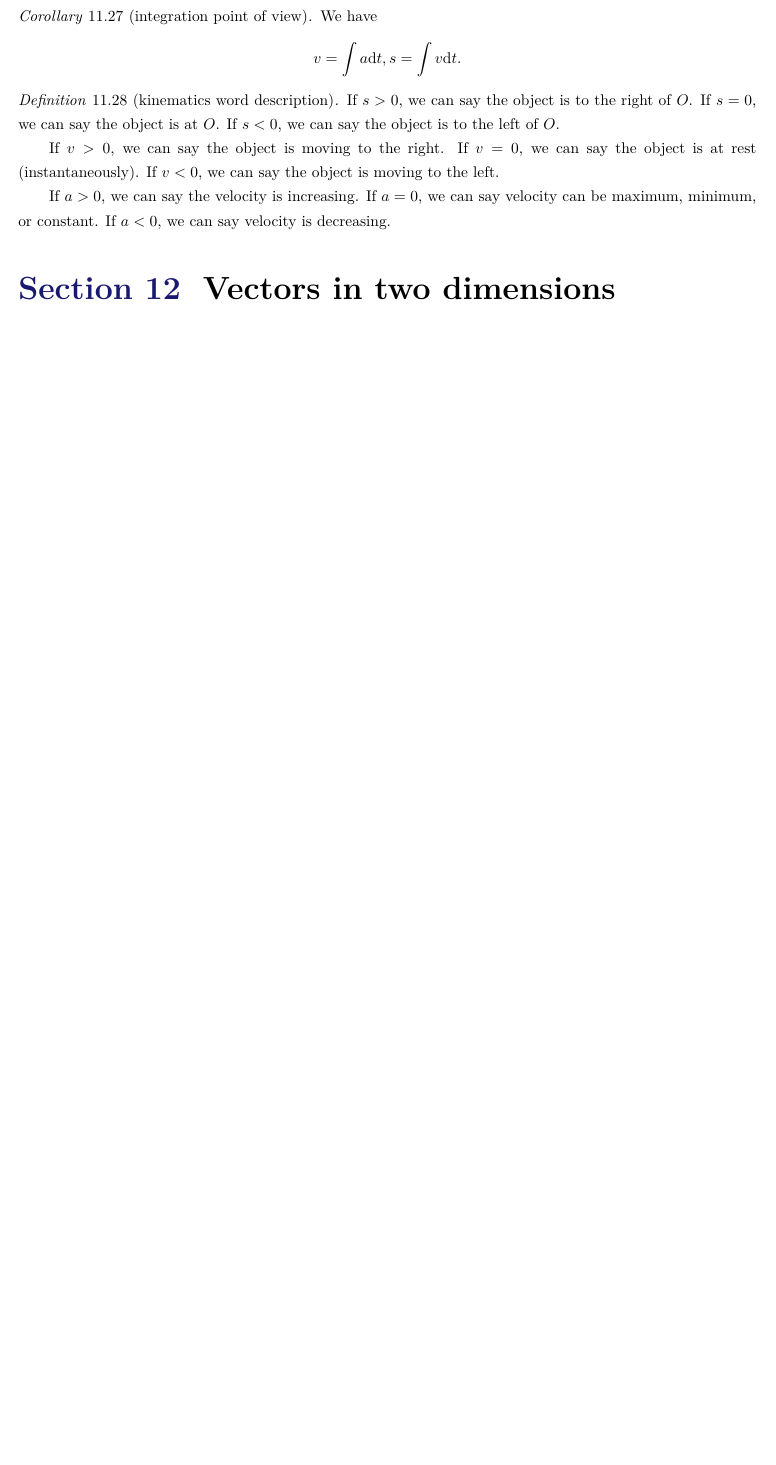
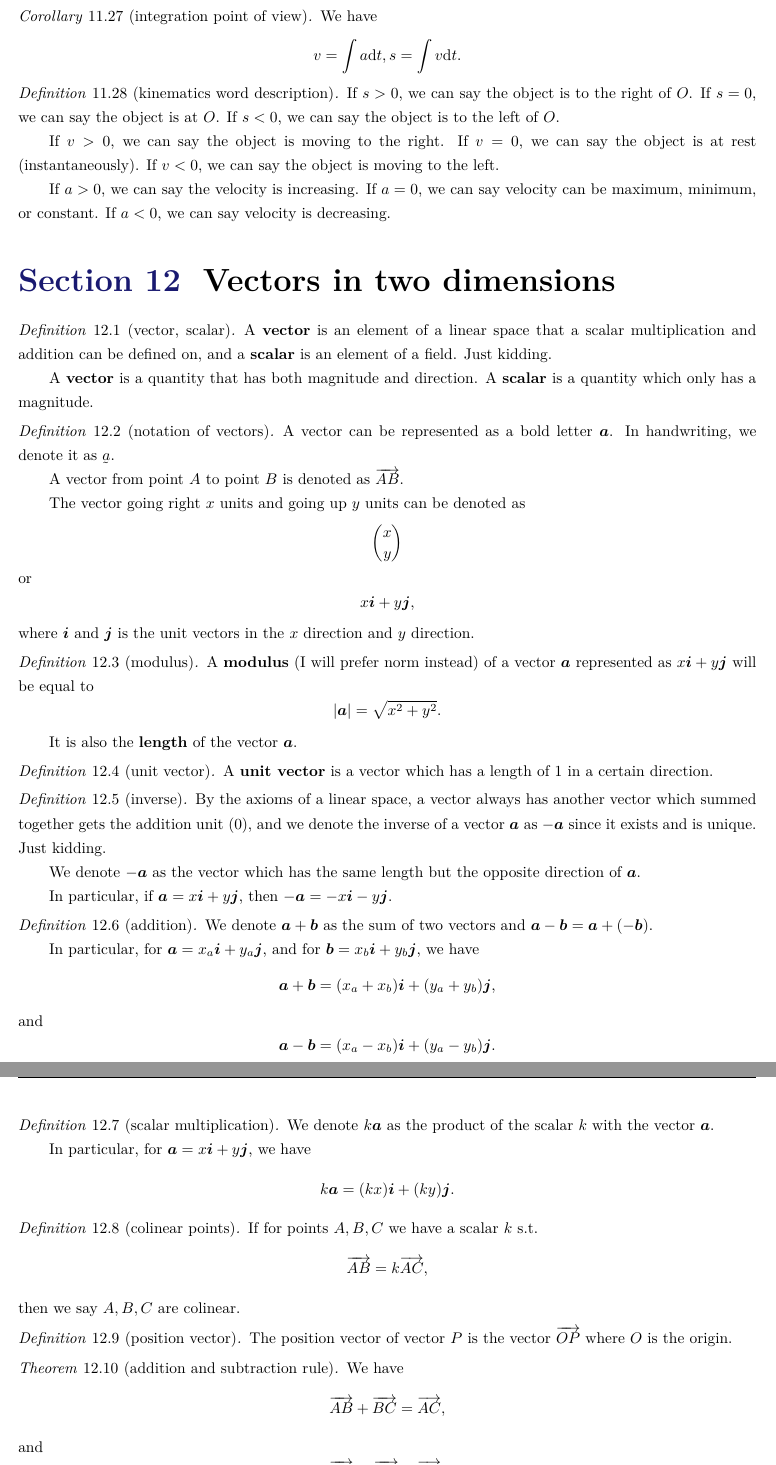
Before and after one commit to EasonSYC/GCSE-AddMaths-Revision-Sheet, a LaTeX document (GCSE AddMaths Revision Sheet.tex): part of page 17 of 19 before the commit and two parts of pages 17 and 18 of 20 after it, the two joined at a grey line, cut so that both start at the same text, the shorter picture padded with empty space. Compiled offline with XeLaTeX.

Commit message:
update vectors

```diff
--- a/GCSE AddMaths Revision Sheet.tex
+++ b/GCSE AddMaths Revision Sheet.tex
@@ -2,6 +2,7 @@
 \usepackage{allan-eason}
 
 \usepackage{siunitx}
+\usepackage{accents}
 
 \usepackage[english]{babel}
 
@@ -1091,7 +1092,93 @@
 
     \section{Vectors in two dimensions}
 
+        \begin{definition}[vector, scalar]
+            A \textbf{vector} is an element of a linear space that a scalar multiplication and addition can be defined on, and a \textbf{scalar} is an element of a field. Just kidding.
 
+            A \textbf{vector} is a quantity that has both magnitude and direction. A \textbf{scalar} is a quantity which only has a magnitude.
+        \end{definition}
+
+        \begin{definition}[notation of vectors]
+            A vector can be represented as a bold letter $\vect{a}$. In handwriting, we denote it as $\underaccent{\tilde}{a}$.
+
+            A vector from point $A$ to point $B$ is denoted as $\ray{AB}$.
+
+            The vector going right $x$ units and going up $y$ units can be denoted as
+            $$
+                \binom{x}{y}
+            $$
+            or
+            $$
+                x\vect{i} + y\vect{j},
+            $$
+            where $\vect{i}$ and $\vect{j}$ is the unit vectors in the $x$ direction and $y$ direction.
+        \end{definition}
+
+        \begin{definition}[modulus]
+            A \textbf{modulus} (I will prefer norm instead) of a vector $\vect{a}$ represented as $x\vect{i} + y\vect{j}$ will be equal to
+            $$
+                \abs{\vect{a}} = \sqrt{x^2 + y^2}.
+            $$
+
+            It is also the \textbf{length} of the vector $\vect{a}$.
+        \end{definition}
+
+        \begin{definition}[unit vector]
+            A \textbf{unit vector} is a vector which has a length of $1$ in a certain direction.
+        \end{definition}
+
+        \begin{definition}[inverse]
+            By the axioms of a linear space, a vector always has another vector which summed together gets the addition unit (0), and we denote the inverse of a vector $\vect{a}$ as $-\vect{a}$ since it exists and is unique. Just kidding.
+
+            We denote $-\vect{a}$ as the vector which has the same length but the opposite direction of $\vect{a}$.
+
+            In particular, if $\vect{a} = x\vect{i} + y\vect{j}$, then $-\vect{a} = -x\vect{i} -y\vect{j}$.
+        \end{definition}
+
+        \begin{definition}[addition]
+            We denote $\vect{a} + \vect{b}$ as the sum of two vectors and $\vect{a} - \vect{b} = \vect{a} + (-\vect{b})$.
+
+            In particular, for $\vect{a} = x_a\vect{i} + y_a\vect{j}$, and for $\vect{b} = x_b \vect{i} + y_b \vect{j}$, we have
+            $$
+                \vect{a} + \vect{b} = (x_a + x_b) \vect{i} + (y_a + y_b) \vect{j},
+            $$
+            and
+            $$
+                \vect{a} - \vect{b} = (x_a - x_b) \vect{i} + (y_a - y_b) \vect{j}.
+            $$
+        \end{definition}
+
+        \begin{definition}[scalar multiplication]
+            We denote $k\vect{a}$ as the product of the scalar $k$ with the vector $\vect{a}$.
+
+            In particular, for $\vect{a} = x \vect{i} + y \vect{j}$, we have
+            $$
+                k\vect{a} = (kx) \vect{i} + (ky) \vect{j}.
+            $$
+        \end{definition}
+
+        \begin{definition}[colinear points]
+            If for points $A, B, C$ we have a scalar $k$ s.t.
+            $$
+                \ray{AB} = k \ray{AC},
+            $$
+            then we say $A, B, C$ are colinear.
+        \end{definition}
+
+        \begin{definition}[position vector]
+            The position vector of vector $P$ is the vector $\ray{OP}$ where $O$ is the origin.
+        \end{definition}
+
+        \begin{theorem}[addition and subtraction rule]
+            We have
+            $$
+                \ray{AB} + \ray{BC} = \ray{AC},
+            $$
+            and
+            $$
+                \ray{AB} = \ray{CB} - \ray{CA}.
+            $$
+        \end{theorem}
 
     \section{Permutations and combinations}
 
```
Also changed, not shown: GCSE AddMaths Revision Sheet.pdf.
